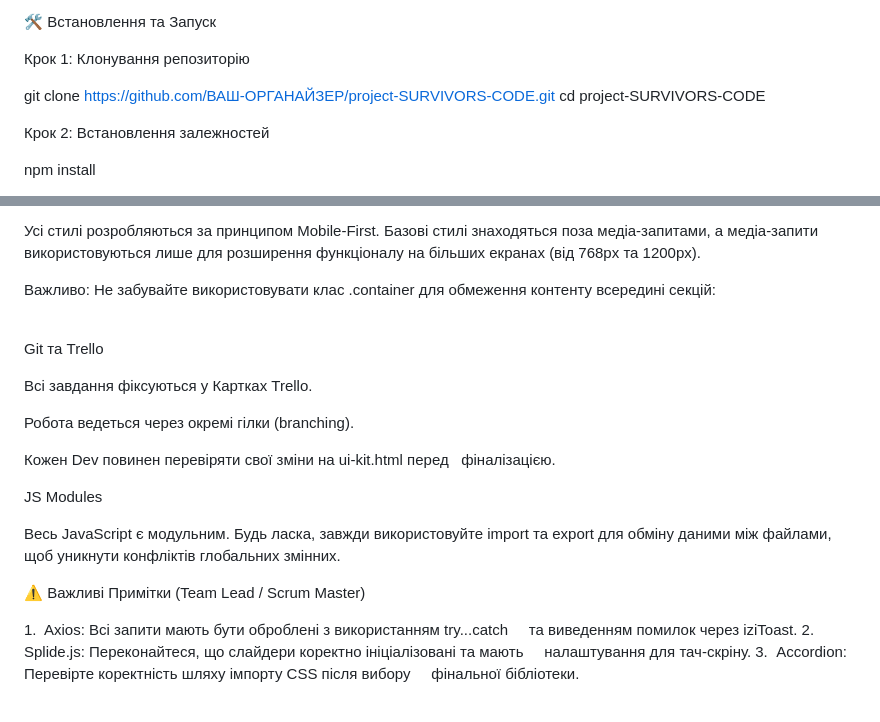
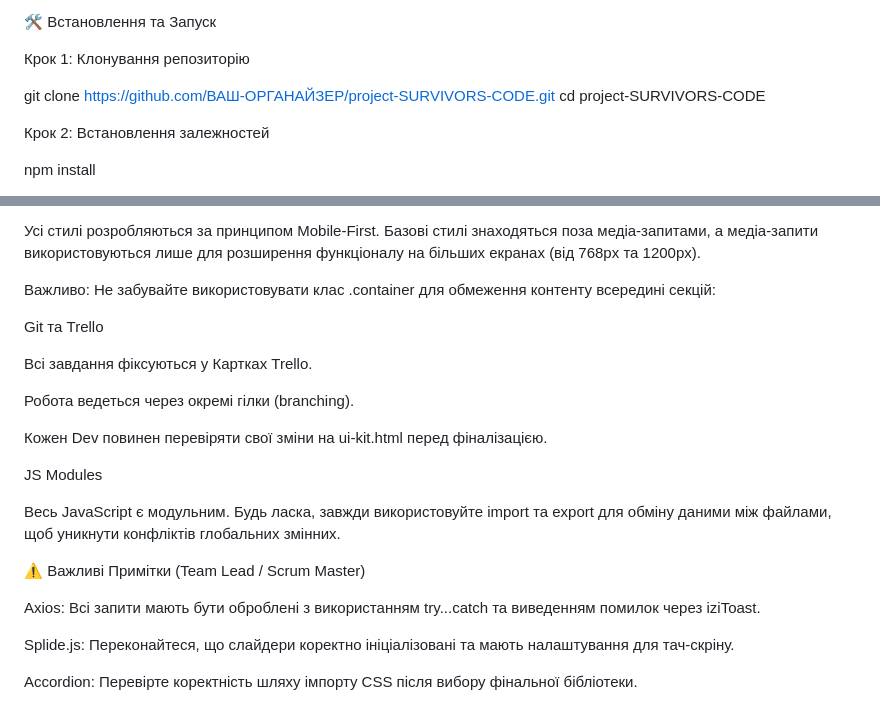
Before and after one commit to Oleksandr-Sulyma/project-SURVIVORS-CODE, a Markdown page: README.md, 2 parts joined by grey strips. GitHub-like rendering.

Commit message:
Fix formatting and improve readability in README

```diff
--- a/README.md
+++ b/README.md
@@ -63,7 +63,7 @@ iziToast
 
 Крок 1: Клонування репозиторію
 
-git clone [https://github.com/ВАШ-ОРГАНАЙЗЕР/project-SURVIVORS-CODE.git](https://github.com/ВАШ-ОРГАНАЙЗЕР/project-SURVIVORS-CODE.git)
+git clone https://github.com/ВАШ-ОРГАНАЙЗЕР/project-SURVIVORS-CODE.git
 cd project-SURVIVORS-CODE
 
 
@@ -125,7 +125,7 @@ Mobile-First та CSS
 контенту всередині секцій:
 
 <section class="section-name">
-  <div class="container"></div>
+  <div class="container"></div>
 </section>
 
 
@@ -136,7 +136,7 @@ Git та Trello
 Робота ведеться через окремі гілки (branching).
 
 Кожен Dev повинен перевіряти свої зміни на ui-kit.html перед
-  фіналізацією.
+фіналізацією.
 
 JS Modules
 
@@ -146,9 +146,11 @@ export для обміну даними між файлами, щоб уникн
 
 ⚠️ Важливі Примітки (Team Lead / Scrum Master)
 
-1.  Axios: Всі запити мають бути оброблені з використанням try...catch
-    та виведенням помилок через iziToast.
-2.  Splide.js: Переконайтеся, що слайдери коректно ініціалізовані та мають
-    налаштування для тач-скріну.
-3.  Accordion: Перевірте коректність шляху імпорту CSS після вибору
-    фінальної бібліотеки.
+Axios: Всі запити мають бути оброблені з використанням try...catch
+та виведенням помилок через iziToast.
+
+Splide.js: Переконайтеся, що слайдери коректно ініціалізовані та мають
+налаштування для тач-скріну.
+
+Accordion: Перевірте коректність шляху імпорту CSS після вибору
+фінальної бібліотеки.
```
